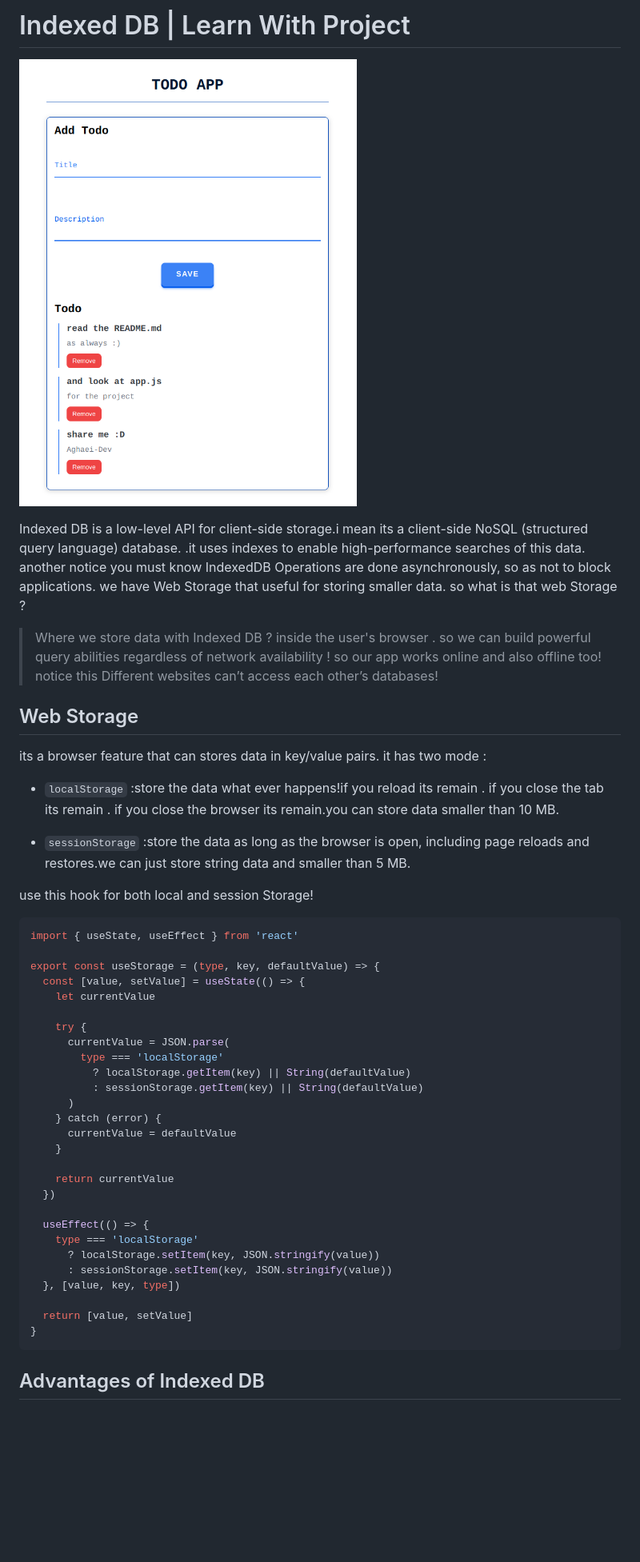
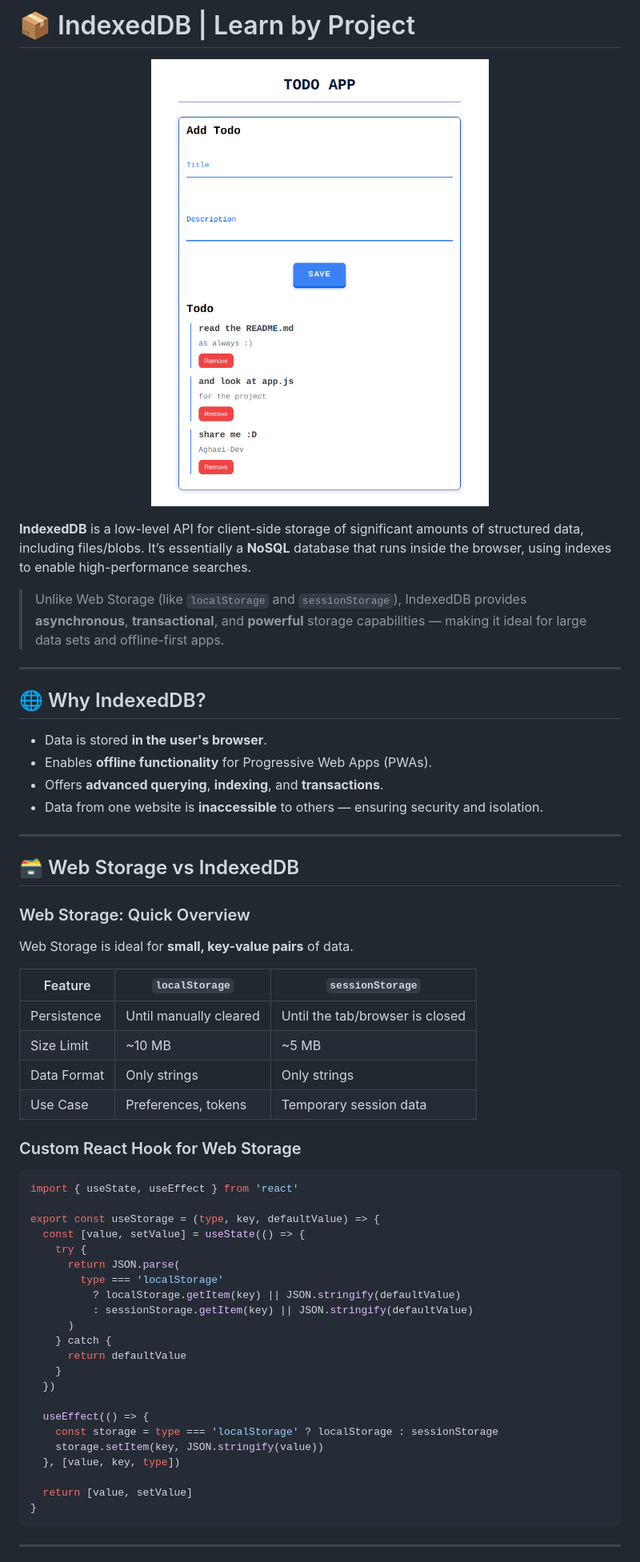
Before and after one commit to Aghaei-Dev/indexed-db, a Markdown page: README.md, the part around one of its changes. Shown at 80% size. GitHub-like rendering; blank space fills up the shorter version.

````diff
--- a/README.md
+++ b/README.md
@@ -1,56 +1,64 @@
-# Indexed DB | Learn With Project
+# 📦 IndexedDB | Learn by Project
 
-![alt text](image.png)
 
-Indexed DB is a low-level API for client-side storage.i mean its a client-side NoSQL (structured query language) database.
-.it uses indexes to enable high-performance searches of this data.
-another notice you must know IndexedDB Operations are done asynchronously, so as not to block applications.
-we have Web Storage that useful for storing smaller data.
-so what is that web Storage ?
+<p align="center">
+  <img src="image.png" alt="My Image"/>
+</p>
 
-> Where we store data with Indexed DB ? inside the user's browser . so we can build powerful query abilities regardless of network availability ! so our app works online and also offline too!
-> notice this Different websites can’t access each other’s databases!
+**IndexedDB** is a low-level API for client-side storage of significant amounts of structured data, including files/blobs. It’s essentially a **NoSQL** database that runs inside the browser, using indexes to enable high-performance searches.
 
-## Web Storage
+> Unlike Web Storage (like `localStorage` and `sessionStorage`), IndexedDB provides **asynchronous**, **transactional**, and **powerful** storage capabilities — making it ideal for large data sets and offline-first apps.
 
-its a browser feature that can stores data in key/value pairs.
-it has two mode :
+---
 
-- `localStorage` :store the data what ever happens!if you reload its remain . if you close the tab its remain . if you close the browser its remain.you can store data smaller than 10 MB.
+## 🌐 Why IndexedDB?
 
-- `sessionStorage` :store the data as long as the browser is open, including page reloads and restores.we can just store string data and smaller than 5 MB.
+- Data is stored **in the user's browser**.
+- Enables **offline functionality** for Progressive Web Apps (PWAs).
+- Offers **advanced querying**, **indexing**, and **transactions**.
+- Data from one website is **inaccessible** to others — ensuring security and isolation.
 
-use this hook for both local and session Storage!
+---
+
+## 🗃️ Web Storage vs IndexedDB
+
+### Web Storage: Quick Overview
+
+Web Storage is ideal for **small, key-value pairs** of data.
+
+| Feature            | `localStorage`                       | `sessionStorage`                      |
+|--------------------|--------------------------------------|----------------------------------------|
+| Persistence        | Until manually cleared               | Until the tab/browser is closed        |
+| Size Limit         | ~10 MB                               | ~5 MB                                  |
+| Data Format        | Only strings                         | Only strings                           |
+| Use Case           | Preferences, tokens                  | Temporary session data                 |
+
+### Custom React Hook for Web Storage
 
 ```js
 import { useState, useEffect } from 'react'
 
 export const useStorage = (type, key, defaultValue) => {
   const [value, setValue] = useState(() => {
-    let currentValue
-
     try {
-      currentValue = JSON.parse(
+      return JSON.parse(
         type === 'localStorage'
-          ? localStorage.getItem(key) || String(defaultValue)
-          : sessionStorage.getItem(key) || String(defaultValue)
+          ? localStorage.getItem(key) || JSON.stringify(defaultValue)
+          : sessionStorage.getItem(key) || JSON.stringify(defaultValue)
       )
-    } catch (error) {
-      currentValue = defaultValue
+    } catch {
+      return defaultValue
     }
-
-    return currentValue
   })
 
   useEffect(() => {
-    type === 'localStorage'
-      ? localStorage.setItem(key, JSON.stringify(value))
-      : sessionStorage.setItem(key, JSON.stringify(value))
+    const storage = type === 'localStorage' ? localStorage : sessionStorage
+    storage.setItem(key, JSON.stringify(value))
   }, [value, key, type])
 
   return [value, setValue]
 }
 ```
 
-## Advantages of Indexed DB
+---
 
````
Also changed, not shown: other parts of README.md (+58 -50 lines).
